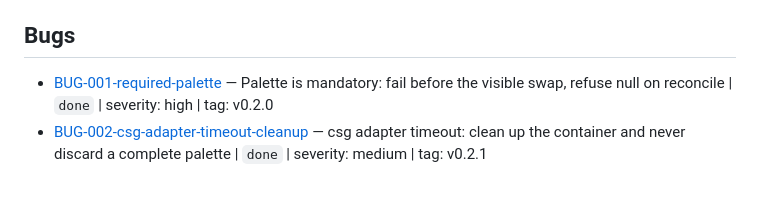
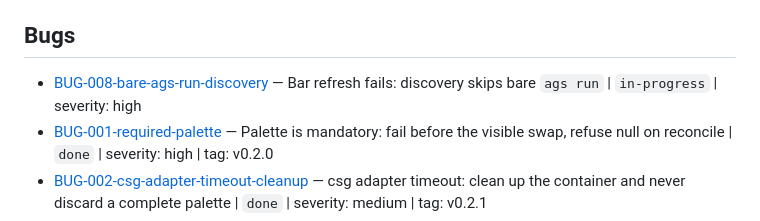
Before and after one commit to RandomGenericUsername/dotfiles-runtime, a Markdown page: tickets/INDEX.md, the part around the change. Drawn GitHub-style; blank space fills up the shorter version.

Commit message:
tickets: file BUG-008 bare ags run discovery

```diff
--- a/tickets/INDEX.md
+++ b/tickets/INDEX.md
@@ -16,6 +16,7 @@
 
 ## Bugs
 
+- [BUG-008-bare-ags-run-discovery](./BUG-008-bare-ags-run-discovery/ticket.md) — Bar refresh fails: discovery skips bare `ags run` | `in-progress` | severity: high
 - [BUG-001-required-palette](./BUG-001-required-palette/ticket.md) — Palette is mandatory: fail before the visible swap, refuse null on reconcile | `done` | severity: high | tag: v0.2.0
 - [BUG-002-csg-adapter-timeout-cleanup](./BUG-002-csg-adapter-timeout-cleanup/ticket.md) — csg adapter timeout: clean up the container and never discard a complete palette | `done` | severity: medium | tag: v0.2.1
 - [BUG-003-icon-contrast-prefs-malformed](./BUG-003-icon-contrast-prefs-malformed/ticket.md) — icon-contrast prefs: the loader rejects its own canonical file at 4+ entries | `done` | severity: low | worktree: .worktrees/BUG-003/ | tag: v0.2.2
```
Also changed, not shown: tickets/BUG-008-bare-ags-run-discovery/ticket.md (added, +47 -0 lines).
